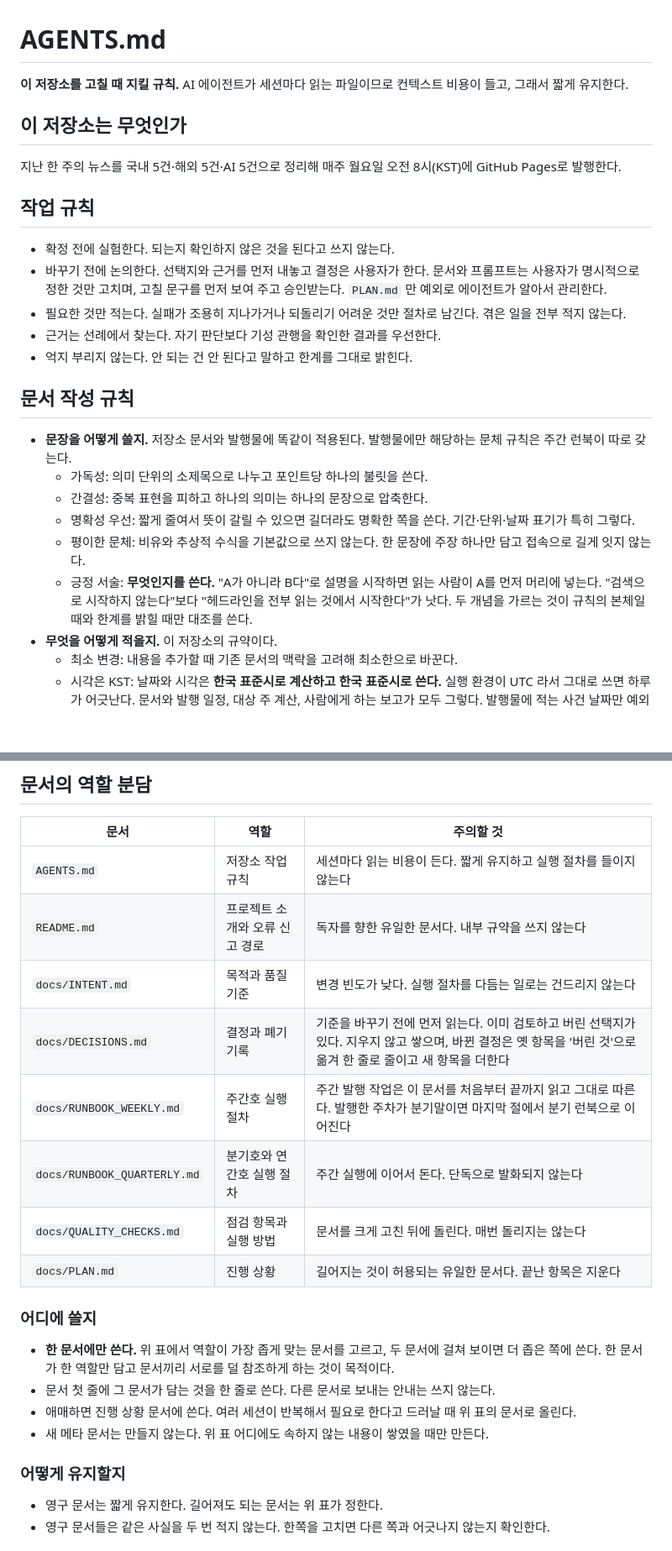
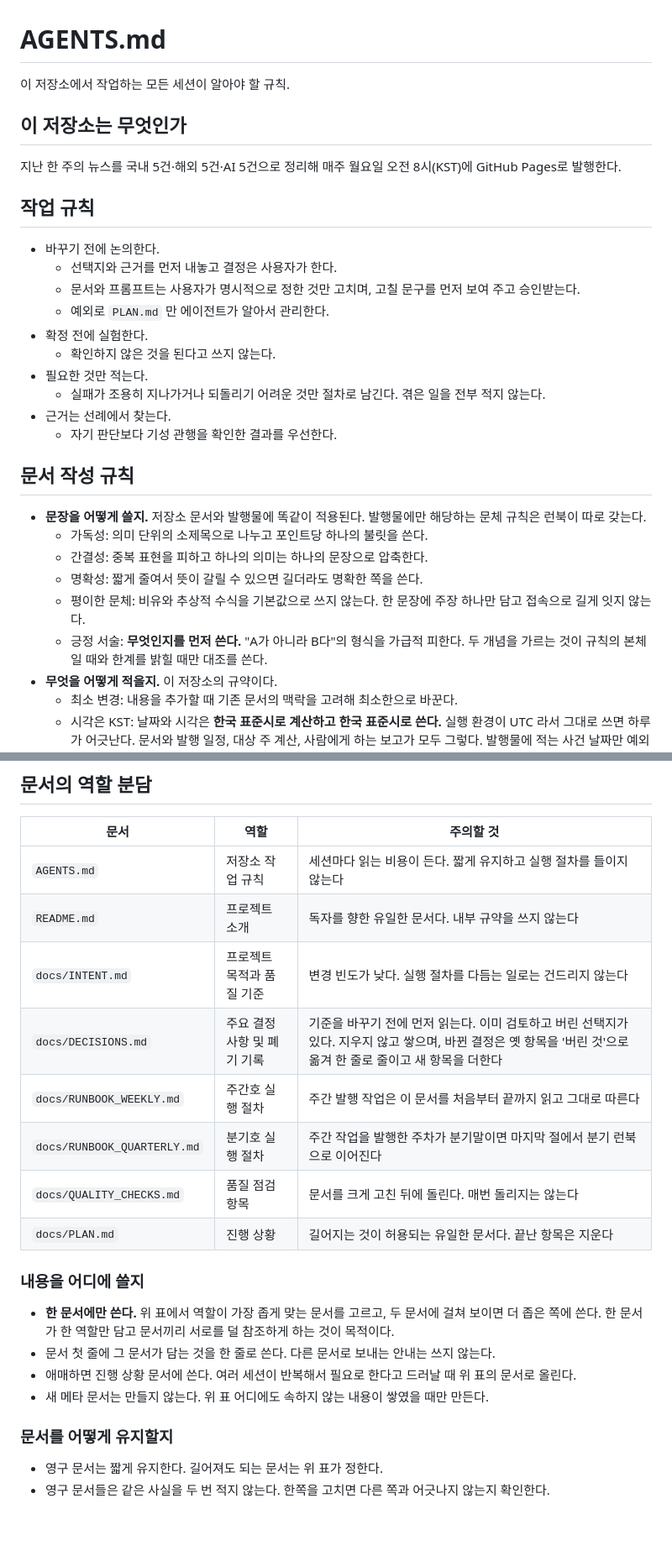
Before and after one commit to yg-moon/ai-weekly-news, a Markdown page: AGENTS.md, 2 parts joined by grey strips. Shown at 84% size. Drawn GitHub-style; blank space fills up the shorter version.

Commit message:
fix agents.md

```diff
--- a/AGENTS.md
+++ b/AGENTS.md
@@ -1,6 +1,6 @@
 # AGENTS.md
 
-**이 저장소를 고칠 때 지킬 규칙.** AI 에이전트가 세션마다 읽는 파일이므로 컨텍스트 비용이 들고, 그래서 짧게 유지한다.
+이 저장소에서 작업하는 모든 세션이 알아야 할 규칙.
 
 ## 이 저장소는 무엇인가
 
@@ -8,20 +8,25 @@
 
 ## 작업 규칙
 
-- 확정 전에 실험한다. 되는지 확인하지 않은 것을 된다고 쓰지 않는다.
-- 바꾸기 전에 논의한다. 선택지와 근거를 먼저 내놓고 결정은 사용자가 한다. 문서와 프롬프트는 사용자가 명시적으로 정한 것만 고치며, 고칠 문구를 먼저 보여 주고 승인받는다. `PLAN.md` 만 예외로 에이전트가 알아서 관리한다.
-- 필요한 것만 적는다. 실패가 조용히 지나가거나 되돌리기 어려운 것만 절차로 남긴다. 겪은 일을 전부 적지 않는다.
-- 근거는 선례에서 찾는다. 자기 판단보다 기성 관행을 확인한 결과를 우선한다.
-- 억지 부리지 않는다. 안 되는 건 안 된다고 말하고 한계를 그대로 밝힌다.
+- 바꾸기 전에 논의한다.
+  - 선택지와 근거를 먼저 내놓고 결정은 사용자가 한다.
+  - 문서와 프롬프트는 사용자가 명시적으로 정한 것만 고치며, 고칠 문구를 먼저 보여 주고 승인받는다.
+  - 예외로 `PLAN.md` 만 에이전트가 알아서 관리한다.
+- 확정 전에 실험한다.
+  - 확인하지 않은 것을 된다고 쓰지 않는다.
+- 필요한 것만 적는다.
+  - 실패가 조용히 지나가거나 되돌리기 어려운 것만 절차로 남긴다. 겪은 일을 전부 적지 않는다.
+- 근거는 선례에서 찾는다.
+  - 자기 판단보다 기성 관행을 확인한 결과를 우선한다.
 
 ## 문서 작성 규칙
 
-- **문장을 어떻게 쓸지.** 저장소 문서와 발행물에 똑같이 적용된다. 발행물에만 해당하는 문체 규칙은 주간 런북이 따로 갖는다.
+- **문장을 어떻게 쓸지.** 저장소 문서와 발행물에 똑같이 적용된다. 발행물에만 해당하는 문체 규칙은 런북이 따로 갖는다.
   - 가독성: 의미 단위의 소제목으로 나누고 포인트당 하나의 불릿을 쓴다.
   - 간결성: 중복 표현을 피하고 하나의 의미는 하나의 문장으로 압축한다.
-  - 명확성 우선: 짧게 줄여서 뜻이 갈릴 수 있으면 길더라도 명확한 쪽을 쓴다. 기간·단위·날짜 표기가 특히 그렇다.
+  - 명확성: 짧게 줄여서 뜻이 갈릴 수 있으면 길더라도 명확한 쪽을 쓴다.
   - 평이한 문체: 비유와 추상적 수식을 기본값으로 쓰지 않는다. 한 문장에 주장 하나만 담고 접속으로 길게 잇지 않는다.
-  - 긍정 서술: **무엇인지를 쓴다.** "A가 아니라 B다"로 설명을 시작하면 읽는 사람이 A를 먼저 머리에 넣는다. "검색으로 시작하지 않는다"보다 "헤드라인을 전부 읽는 것에서 시작한다"가 낫다. 두 개념을 가르는 것이 규칙의 본체일 때와 한계를 밝힐 때만 대조를 쓴다.
+  - 긍정 서술: **무엇인지를 먼저 쓴다.** "A가 아니라 B다"의 형식을 가급적 피한다. 두 개념을 가르는 것이 규칙의 본체일 때와 한계를 밝힐 때만 대조를 쓴다.
 - **무엇을 어떻게 적을지.** 이 저장소의 규약이다.
   - 최소 변경: 내용을 추가할 때 기존 문서의 맥락을 고려해 최소한으로 바꾼다.
   - 시각은 KST: 날짜와 시각은 **한국 표준시로 계산하고 한국 표준시로 쓴다.** 실행 환경이 UTC 라서 그대로 쓰면 하루가 어긋난다. 문서와 발행 일정, 대상 주 계산, 사람에게 하는 보고가 모두 그렇다. 발행물에 적는 사건 날짜만 예외로 현지 날짜를 쓴다. 크론처럼 UTC 로만 표현되는 값은 UTC 임을 밝히고 KST 를 함께 적는다.
@@ -33,22 +38,22 @@
 | 문서 | 역할 | 주의할 것 |
 |---|---|---|
 | `AGENTS.md` | 저장소 작업 규칙 | 세션마다 읽는 비용이 든다. 짧게 유지하고 실행 절차를 들이지 않는다 |
-| `README.md` | 프로젝트 소개와 오류 신고 경로 | 독자를 향한 유일한 문서다. 내부 규약을 쓰지 않는다 |
-| `docs/INTENT.md` | 목적과 품질 기준 | 변경 빈도가 낮다. 실행 절차를 다듬는 일로는 건드리지 않는다 |
-| `docs/DECISIONS.md` | 결정과 폐기 기록 | 기준을 바꾸기 전에 먼저 읽는다. 이미 검토하고 버린 선택지가 있다. 지우지 않고 쌓으며, 바뀐 결정은 옛 항목을 '버린 것'으로 옮겨 한 줄로 줄이고 새 항목을 더한다 |
-| `docs/RUNBOOK_WEEKLY.md` | 주간호 실행 절차 | 주간 발행 작업은 이 문서를 처음부터 끝까지 읽고 그대로 따른다. 발행한 주차가 분기말이면 마지막 절에서 분기 런북으로 이어진다 |
-| `docs/RUNBOOK_QUARTERLY.md` | 분기호와 연간호 실행 절차 | 주간 실행에 이어서 돈다. 단독으로 발화되지 않는다 |
-| `docs/QUALITY_CHECKS.md` | 점검 항목과 실행 방법 | 문서를 크게 고친 뒤에 돌린다. 매번 돌리지는 않는다 |
+| `README.md` | 프로젝트 소개 | 독자를 향한 유일한 문서다. 내부 규약을 쓰지 않는다 |
+| `docs/INTENT.md` | 프로젝트 목적과 품질 기준 | 변경 빈도가 낮다. 실행 절차를 다듬는 일로는 건드리지 않는다 |
+| `docs/DECISIONS.md` | 주요 결정사항 및 폐기 기록 | 기준을 바꾸기 전에 먼저 읽는다. 이미 검토하고 버린 선택지가 있다. 지우지 않고 쌓으며, 바뀐 결정은 옛 항목을 '버린 것'으로 옮겨 한 줄로 줄이고 새 항목을 더한다 |
+| `docs/RUNBOOK_WEEKLY.md` | 주간호 실행 절차 | 주간 발행 작업은 이 문서를 처음부터 끝까지 읽고 그대로 따른다 |
+| `docs/RUNBOOK_QUARTERLY.md` | 분기호 실행 절차 | 주간 작업을 발행한 주차가 분기말이면 마지막 절에서 분기 런북으로 이어진다 |
+| `docs/QUALITY_CHECKS.md` | 품질 점검 항목 | 문서를 크게 고친 뒤에 돌린다. 매번 돌리지는 않는다 |
 | `docs/PLAN.md` | 진행 상황 | 길어지는 것이 허용되는 유일한 문서다. 끝난 항목은 지운다 |
 
-### 어디에 쓸지
+### 내용을 어디에 쓸지
 
 - **한 문서에만 쓴다.** 위 표에서 역할이 가장 좁게 맞는 문서를 고르고, 두 문서에 걸쳐 보이면 더 좁은 쪽에 쓴다. 한 문서가 한 역할만 담고 문서끼리 서로를 덜 참조하게 하는 것이 목적이다.
 - 문서 첫 줄에 그 문서가 담는 것을 한 줄로 쓴다. 다른 문서로 보내는 안내는 쓰지 않는다.
 - 애매하면 진행 상황 문서에 쓴다. 여러 세션이 반복해서 필요로 한다고 드러날 때 위 표의 문서로 올린다.
 - 새 메타 문서는 만들지 않는다. 위 표 어디에도 속하지 않는 내용이 쌓였을 때만 만든다.
 
-### 어떻게 유지할지
+### 문서를 어떻게 유지할지
 
 - 영구 문서는 짧게 유지한다. 길어져도 되는 문서는 위 표가 정한다.
 - 영구 문서들은 같은 사실을 두 번 적지 않는다. 한쪽을 고치면 다른 쪽과 어긋나지 않는지 확인한다.
```
